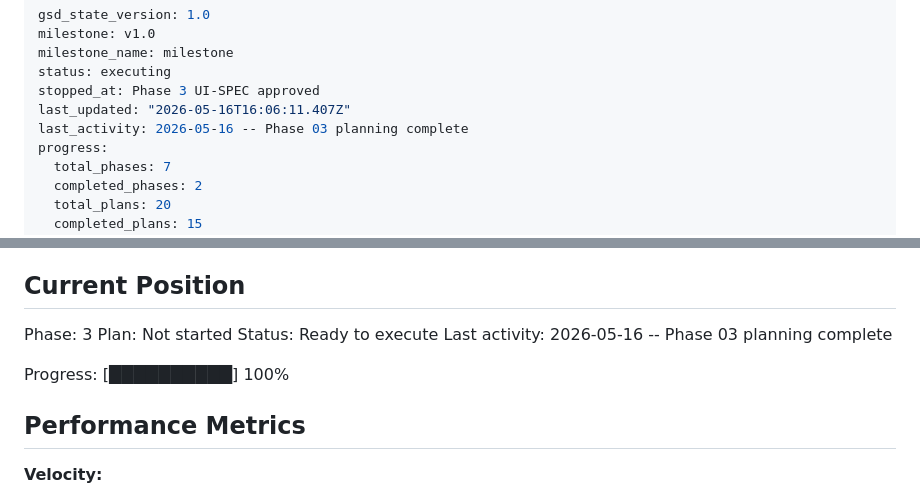
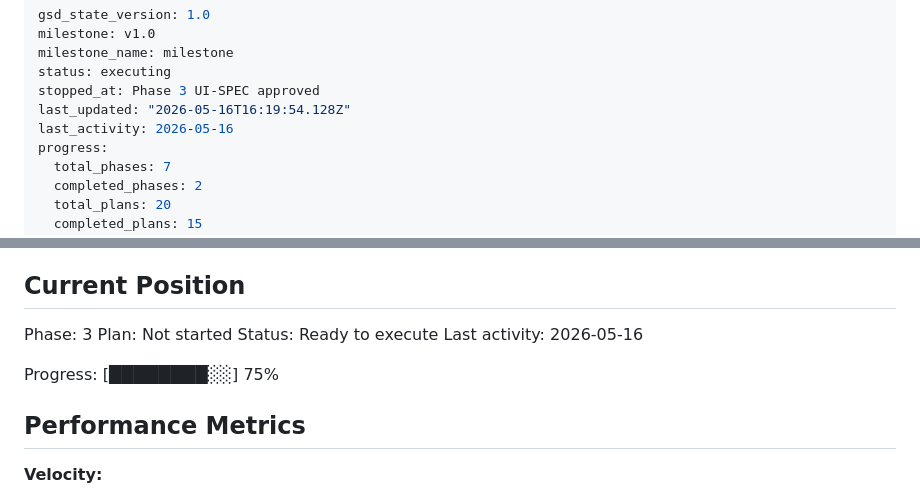
Before and after one commit to ValentinDumas/toolbox, a Markdown page: gestion-locative/.planning/STATE.md, 2 parts joined by grey strips. GitHub-like rendering.

```diff
--- a/gestion-locative/.planning/STATE.md
+++ b/gestion-locative/.planning/STATE.md
@@ -4,8 +4,8 @@ milestone: v1.0
 milestone_name: milestone
 status: executing
 stopped_at: Phase 3 UI-SPEC approved
-last_updated: "2026-05-16T16:06:11.407Z"
-last_activity: 2026-05-16 -- Phase 03 planning complete
+last_updated: "2026-05-16T16:19:54.128Z"
+last_activity: 2026-05-16
 progress:
   total_phases: 7
   completed_phases: 2
@@ -28,9 +28,9 @@ See: .planning/PROJECT.md (updated 2026-05-13)
 Phase: 3
 Plan: Not started
 Status: Ready to execute
-Last activity: 2026-05-16 -- Phase 03 planning complete
+Last activity: 2026-05-16
 
-Progress: [██████████] 100%
+Progress: [████████░░] 75%
 
 ## Performance Metrics
 
```
Also changed, not shown: gestion-locative/.planning/ROADMAP.md (+4 -3 lines).
